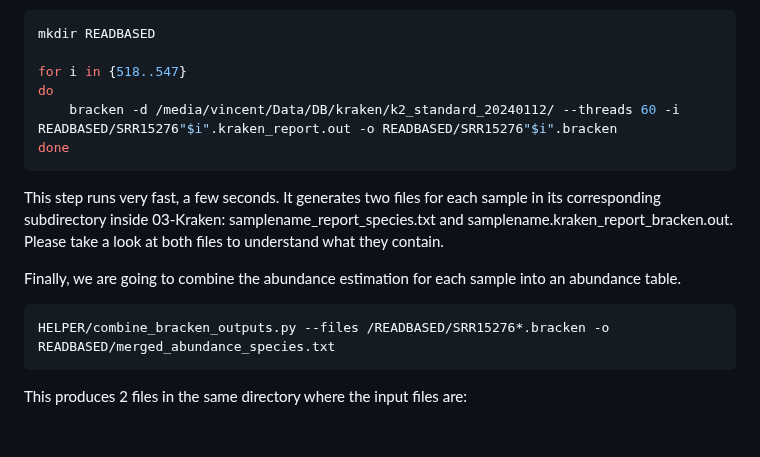
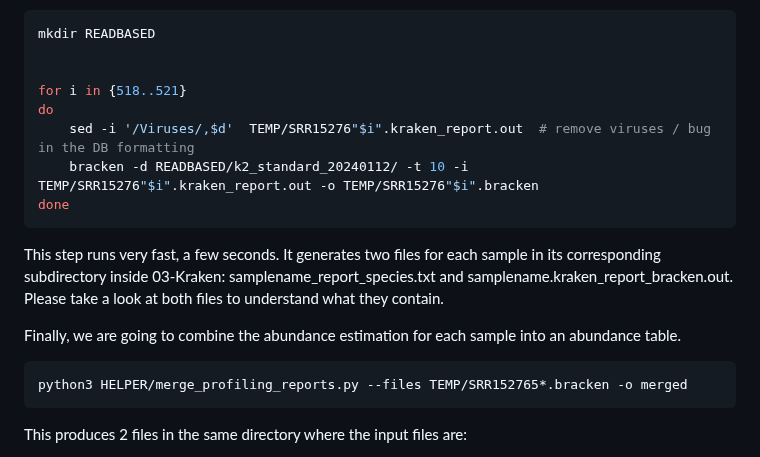
Before and after one commit to vincentmanz/Metagenomics_2024, a Markdown page: Day_1/Day1_Read based analyses.md, the part around one of its changes. GitHub-like rendering; blank space fills up the shorter version.

Commit message:
merge bracken

````diff
--- a/Day_1/Day1_Read based analyses.md
+++ b/Day_1/Day1_Read based analyses.md
@@ -52,9 +52,11 @@ Bracken takes the output from Kraken and estimate the abundance at user specifie
 ```bash
 mkdir READBASED
 
-for i in {518..547}
+
+for i in {518..521}
 do
-    bracken -d /media/vincent/Data/DB/kraken/k2_standard_20240112/ --threads 60 -i READBASED/SRR15276"$i".kraken_report.out -o READBASED/SRR15276"$i".bracken
+    sed -i '/Viruses/,$d'  TEMP/SRR15276"$i".kraken_report.out  # remove viruses / bug in the DB formatting
+    bracken -d READBASED/k2_standard_20240112/ -t 10 -i TEMP/SRR15276"$i".kraken_report.out -o TEMP/SRR15276"$i".bracken
 done
 ```
 
@@ -63,7 +65,7 @@ This step runs very fast, a few seconds. It generates two files for each sample
 Finally, we are going to combine the abundance estimation for each sample into an abundance table.
 
 ```bash
-HELPER/combine_bracken_outputs.py --files /READBASED/SRR15276*.bracken -o READBASED/merged_abundance_species.txt
+python3 HELPER/merge_profiling_reports.py --files TEMP/SRR152765*.bracken -o merged
 ```
 
 This produces 2 files in the same directory where the input files are:
````
Also changed, not shown: other parts of Day_1/Day1_Read based analyses.md (+1 -1 lines), Day_2/Day2_READBASED_stats.md (+1 -1 lines), Day_2/Day2_assembly.md (+1 -1 lines).
